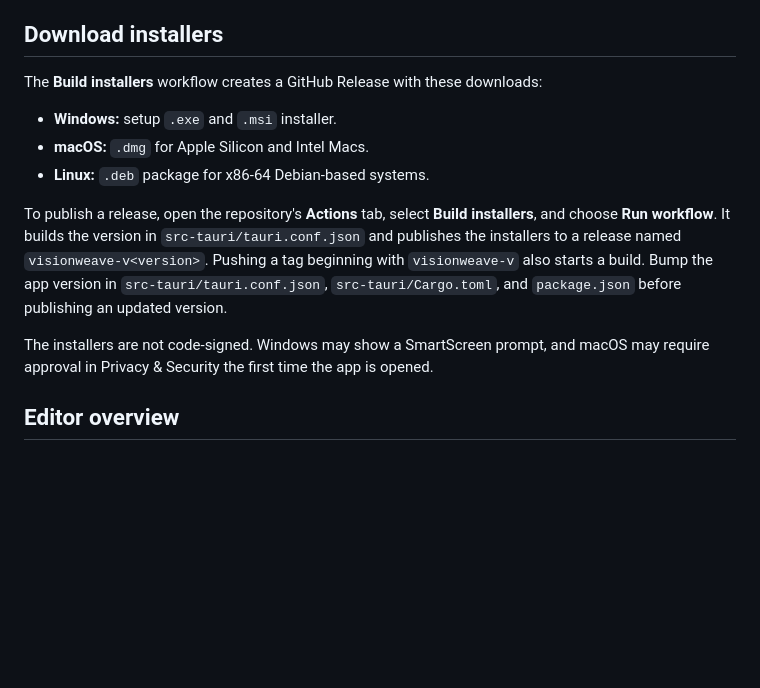
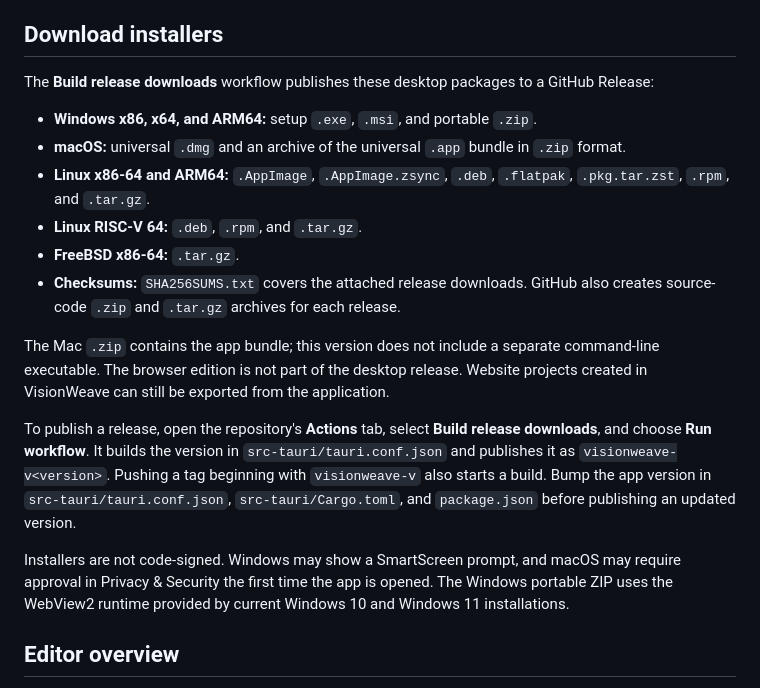
Before and after one commit to scorpionlegend/WeaveCatcher, a Markdown page: README.md, the part around the change. Rendered like a GitHub page; blank space fills up the shorter version.

Commit message:
Document release download formats

```diff
--- a/README.md
+++ b/README.md
@@ -35,15 +35,20 @@ Build each desktop release on its target operating system. Linux builds also dep
 
 ## Download installers
 
-The **Build installers** workflow creates a GitHub Release with these downloads:
+The **Build release downloads** workflow publishes these desktop packages to a GitHub Release:
 
-- **Windows:** setup `.exe` and `.msi` installer.
-- **macOS:** `.dmg` for Apple Silicon and Intel Macs.
-- **Linux:** `.deb` package for x86-64 Debian-based systems.
+- **Windows x86, x64, and ARM64:** setup `.exe`, `.msi`, and portable `.zip`.
+- **macOS:** universal `.dmg` and an archive of the universal `.app` bundle in `.zip` format.
+- **Linux x86-64 and ARM64:** `.AppImage`, `.AppImage.zsync`, `.deb`, `.flatpak`, `.pkg.tar.zst`, `.rpm`, and `.tar.gz`.
+- **Linux RISC-V 64:** `.deb`, `.rpm`, and `.tar.gz`.
+- **FreeBSD x86-64:** `.tar.gz`.
+- **Checksums:** `SHA256SUMS.txt` covers the attached release downloads. GitHub also creates source-code `.zip` and `.tar.gz` archives for each release.
 
-To publish a release, open the repository's **Actions** tab, select **Build installers**, and choose **Run workflow**. It builds the version in `src-tauri/tauri.conf.json` and publishes the installers to a release named `visionweave-v<version>`. Pushing a tag beginning with `visionweave-v` also starts a build. Bump the app version in `src-tauri/tauri.conf.json`, `src-tauri/Cargo.toml`, and `package.json` before publishing an updated version.
+The Mac `.zip` contains the app bundle; this version does not include a separate command-line executable. The browser edition is not part of the desktop release. Website projects created in VisionWeave can still be exported from the application.
 
-The installers are not code-signed. Windows may show a SmartScreen prompt, and macOS may require approval in Privacy & Security the first time the app is opened.
+To publish a release, open the repository's **Actions** tab, select **Build release downloads**, and choose **Run workflow**. It builds the version in `src-tauri/tauri.conf.json` and publishes it as `visionweave-v<version>`. Pushing a tag beginning with `visionweave-v` also starts a build. Bump the app version in `src-tauri/tauri.conf.json`, `src-tauri/Cargo.toml`, and `package.json` before publishing an updated version.
+
+Installers are not code-signed. Windows may show a SmartScreen prompt, and macOS may require approval in Privacy & Security the first time the app is opened. The Windows portable ZIP uses the WebView2 runtime provided by current Windows 10 and Windows 11 installations.
 
 ## Editor overview
 
```
